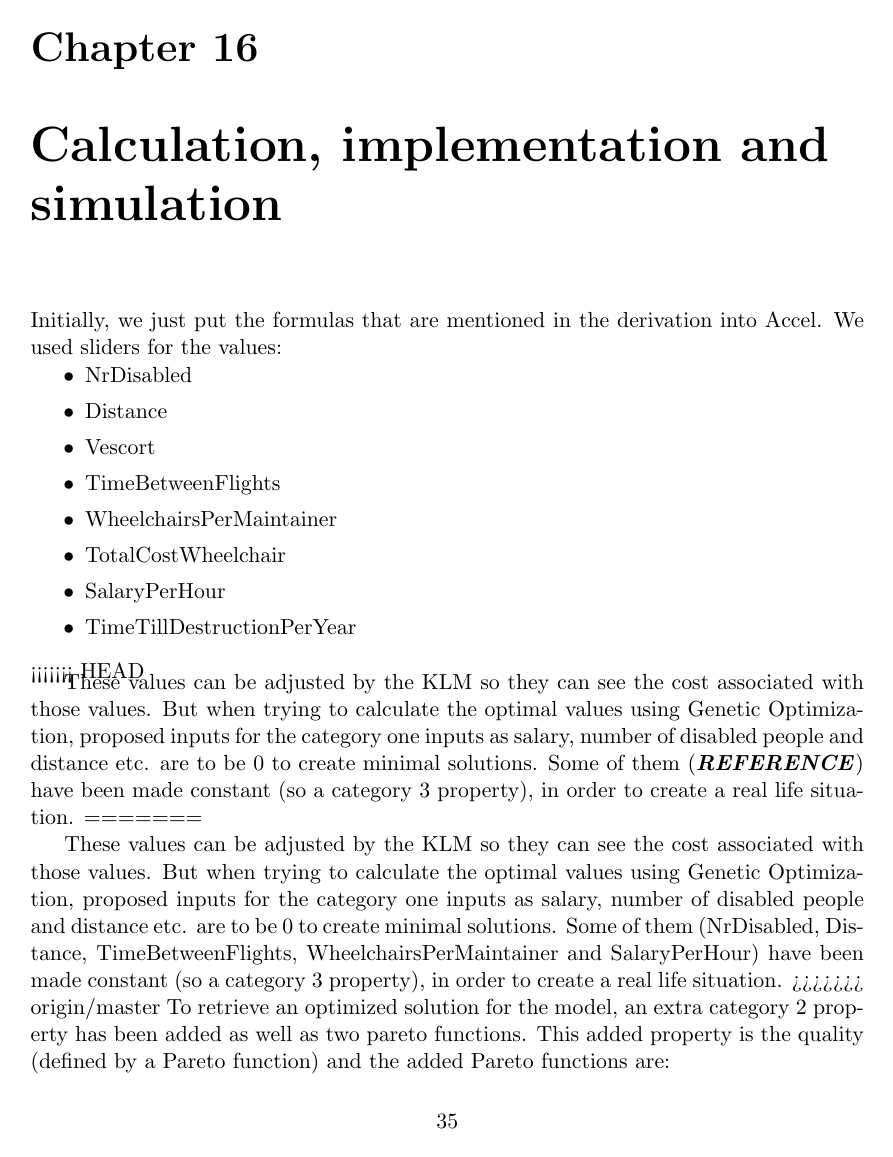
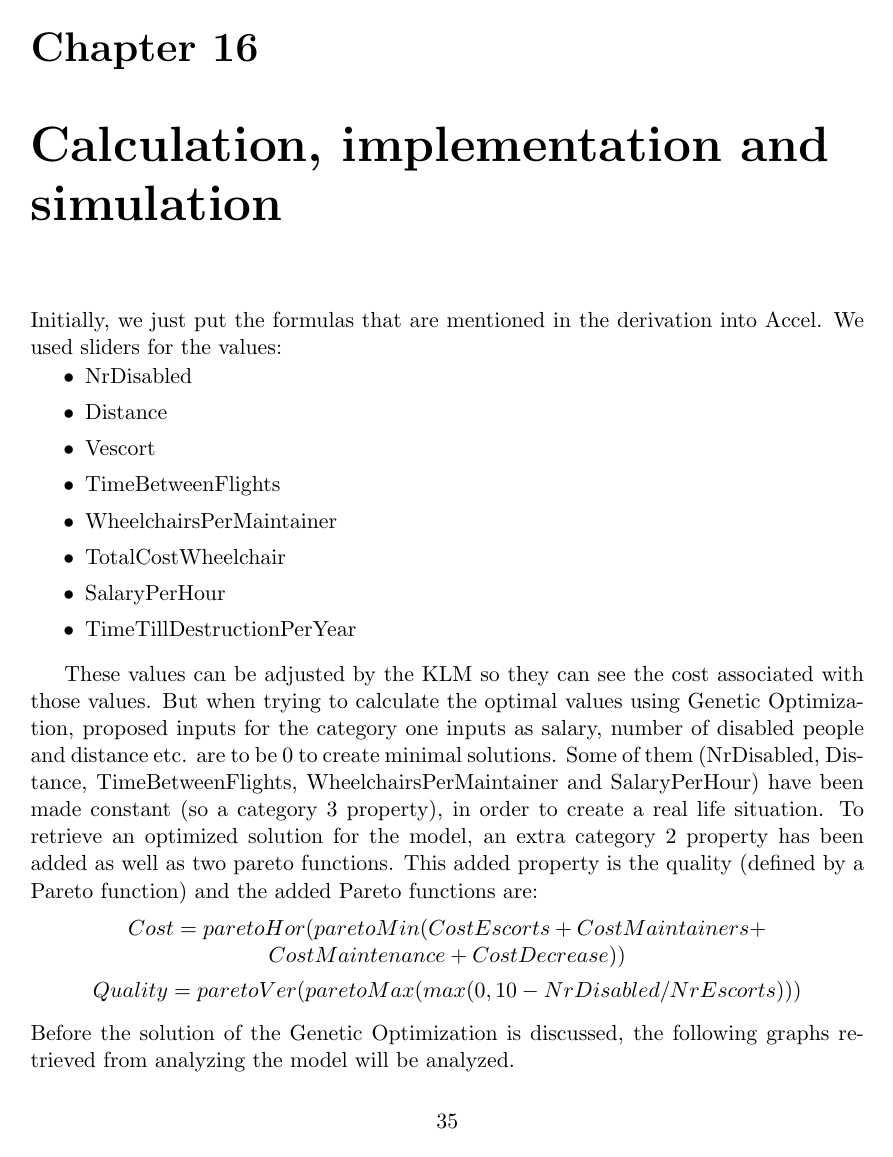
Before and after one commit to Churross/Wheelchairmodel, a LaTeX thesis (Verslag.tex): page 35 of 52. Compiled offline with pdfLaTeX.

```diff
--- a/Verslag.tex
+++ b/Verslag.tex
@@ -537,14 +537,8 @@
     \item SalaryPerHour
     \item TimeTillDestructionPerYear
     \end{itemize}
-<<<<<<< HEAD
 
-\vspace{-8pt}These values can be adjusted by the KLM so they can see the cost associated with those values. But when trying to calculate the optimal values using Genetic Optimization, proposed inputs for the category one inputs as salary, number of disabled people and distance etc. are to be 0 to create minimal solutions. Some of them (\textbf{\textit{REFERENCE}}) have been made constant (so a category 3 property), in order to create a real life situation.
-=======
-
-These values can be adjusted by the KLM so they can see the cost associated with those values. But when trying to calculate the optimal values using Genetic Optimization, proposed inputs for the category one inputs as salary, number of disabled people and distance etc. are to be 0 to create minimal solutions. Some of them (NrDisabled, Distance, TimeBetweenFlights, WheelchairsPerMaintainer and SalaryPerHour) have been made constant (so a category 3 property), in order to create a real life situation.
->>>>>>> origin/master
-To retrieve an optimized solution for the model, an extra category 2 property has been added as well as two pareto functions. This added property is the quality (defined by a Pareto function) and the added Pareto functions are:
+These values can be adjusted by the KLM so they can see the cost associated with those values. But when trying to calculate the optimal values using Genetic Optimization, proposed inputs for the category one inputs as salary, number of disabled people and distance etc. are to be 0 to create minimal solutions. Some of them (NrDisabled, Distance, TimeBetweenFlights, WheelchairsPerMaintainer and SalaryPerHour) have been made constant (so a category 3 property), in order to create a real life situation. To retrieve an optimized solution for the model, an extra category 2 property has been added as well as two pareto functions. This added property is the quality (defined by a Pareto function) and the added Pareto functions are:
 \begin{center}
 \vspace{-4pt}$Cost=paretoHor(paretoMin(CostEscorts+CostMaintainers+$\\$CostMaintenance+CostDecrease))$
 \end{center}
```
Also changed, not shown: Verslag.pdf, Verslag.tex (8 more changed lines), 1 other file.
